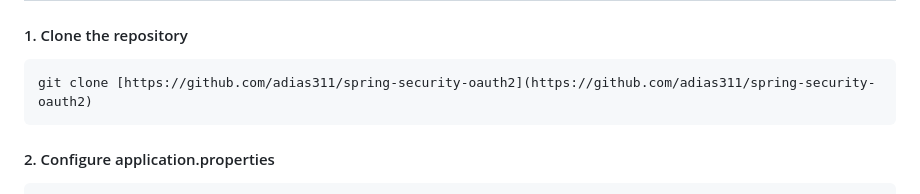
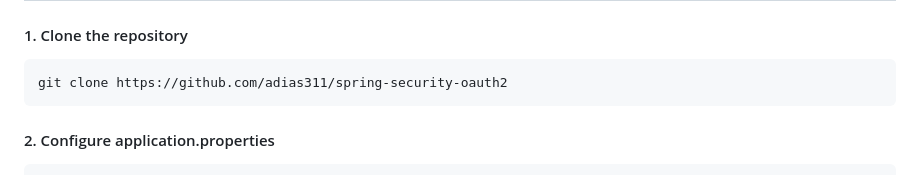
Before and after one commit to adias311/spring-security-oauth2, a Markdown page: Readme.md, the part around the change. Rendered like a GitHub page.

Commit message:
chore(docs): Fix typos in Readme.md

````diff
--- a/Readme.md
+++ b/Readme.md
@@ -54,7 +54,7 @@ Check out the live demo of Spring Security OAuth2:
 #### 1. Clone the repository
 
 ```shell
-git clone [https://github.com/adias311/spring-security-oauth2](https://github.com/adias311/spring-security-oauth2)
+git clone https://github.com/adias311/spring-security-oauth2
 ```
 
 #### 2. Configure application.properties
````
